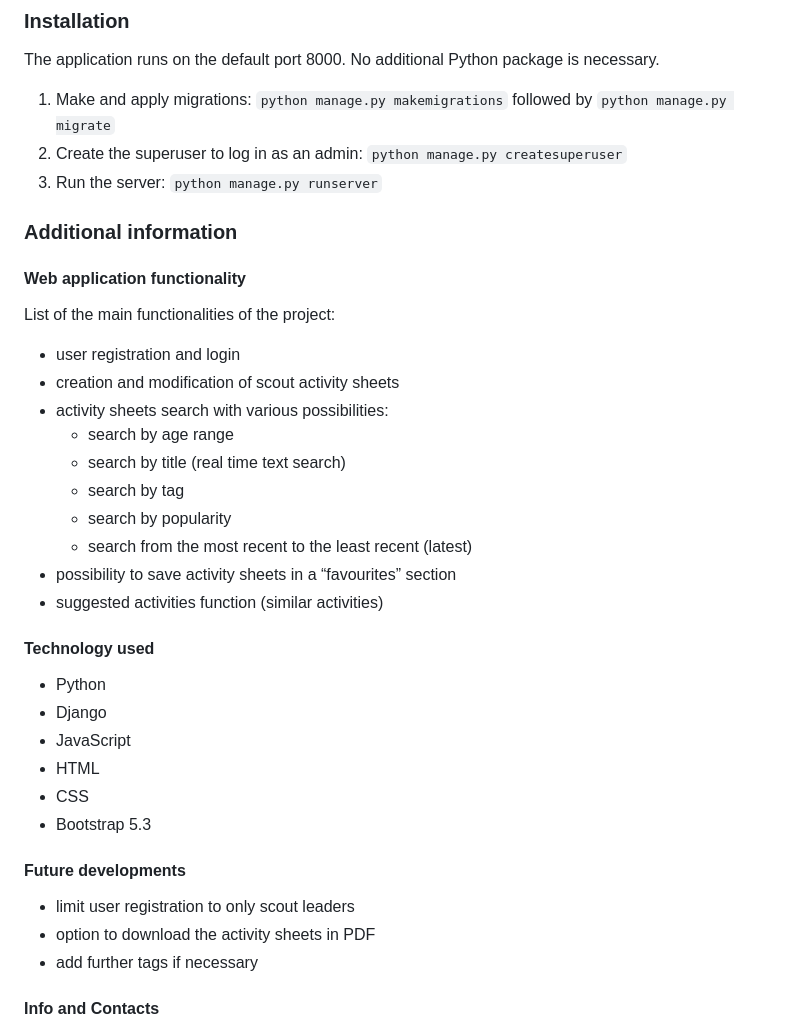
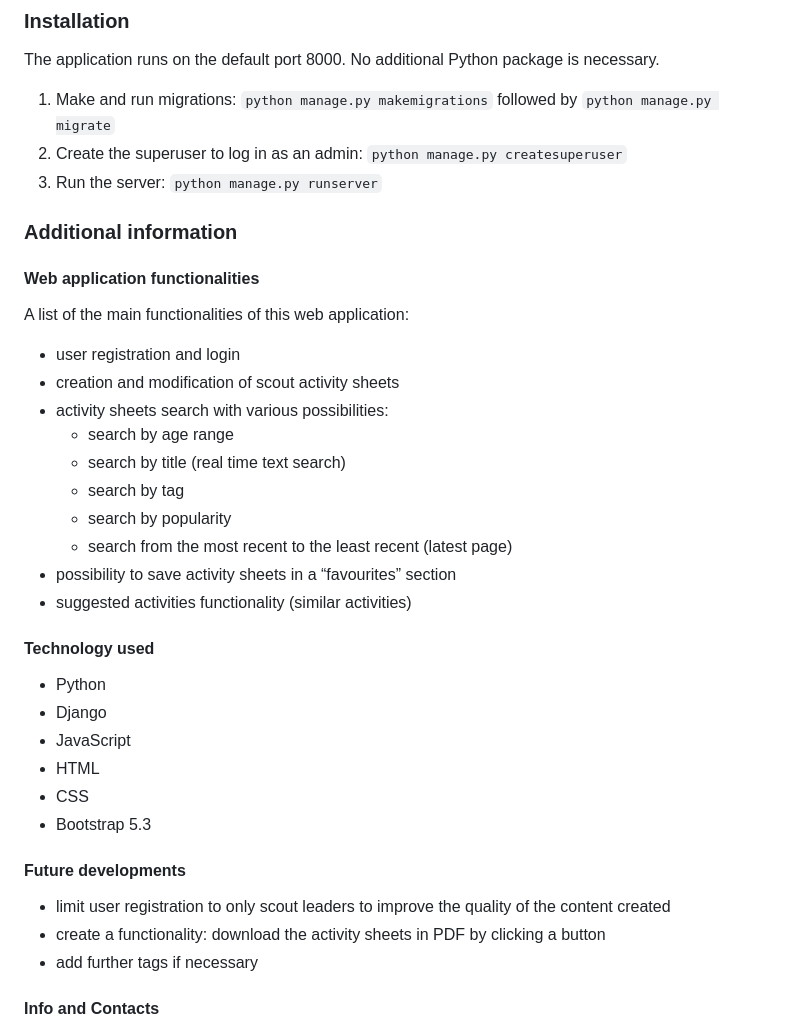
Before and after one commit to Carlo-F/CS50W, a Markdown page: README.md, the part around one of its changes. Rendered like a GitHub page.

```diff
--- a/README.md
+++ b/README.md
@@ -82,7 +82,7 @@ In this project the entity model for the activity sheet (_Activity_) requires mo
 ### Installation
 The application runs on the default port 8000. No additional Python package is necessary.
 
-1. Make and apply migrations:
+1. Make and run migrations:
     `python manage.py makemigrations`
     followed by
     `python manage.py migrate`
@@ -93,8 +93,8 @@ The application runs on the default port 8000. No additional Python package is n
 
 ### Additional information
 
-#### Web application functionality
-List of the main functionalities of the project:
+#### Web application functionalities
+A list of the main functionalities of this web application:
 - user registration and login
 - creation and modification of scout activity sheets
 - activity sheets search with various possibilities:
@@ -102,9 +102,9 @@ List of the main functionalities of the project:
     - search by title (real time text search)
     - search by tag
     - search by popularity
-    - search from the most recent to the least recent (latest)
+    - search from the most recent to the least recent (latest page)
 - possibility to save activity sheets in a “favourites” section
-- suggested activities function (similar activities)
+- suggested activities functionality (similar activities)
 
 #### Technology used
 - Python
@@ -115,8 +115,8 @@ List of the main functionalities of the project:
 - Bootstrap 5.3
 
 #### Future developments
-- limit user registration to only scout leaders
-- option to download the activity sheets in PDF
+- limit user registration to only scout leaders to improve the quality of the content created
+- create a functionality: download the activity sheets in PDF by clicking a button
 - add further tags if necessary
 
 #### Info and Contacts
```
Also changed, not shown: other parts of README.md (+8 -8 lines).
